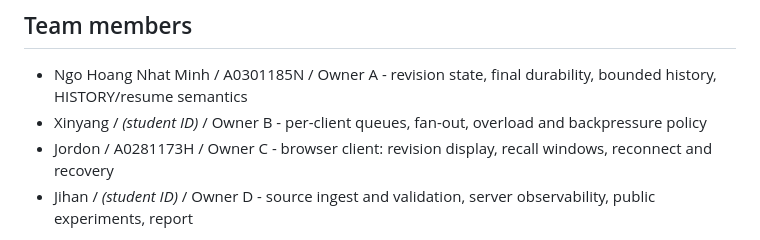
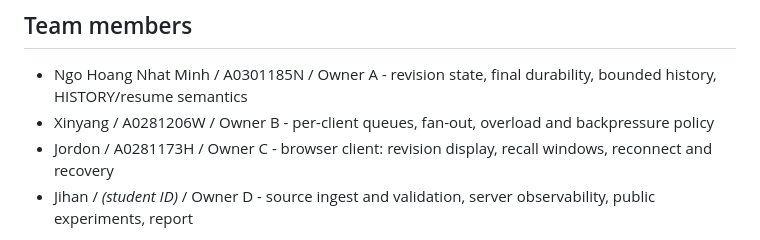
Before and after one commit to NgoHoangNhatMinh/live-recall, a Markdown page: README.md, the part around the change. Drawn GitHub-style.

Commit message:
Update student ID

```diff
--- a/README.md
+++ b/README.md
@@ -4,7 +4,7 @@
 
 - Ngo Hoang Nhat Minh / A0301185N / Owner A - revision state, final durability,
   bounded history, HISTORY/resume semantics
-- Xinyang / _(student ID)_ / Owner B - per-client queues, fan-out, overload and
+- Xinyang / A0281206W / Owner B - per-client queues, fan-out, overload and
   backpressure policy
 - Jordon / A0281173H / Owner C - browser client: revision display, recall
   windows, reconnect and recovery
```
